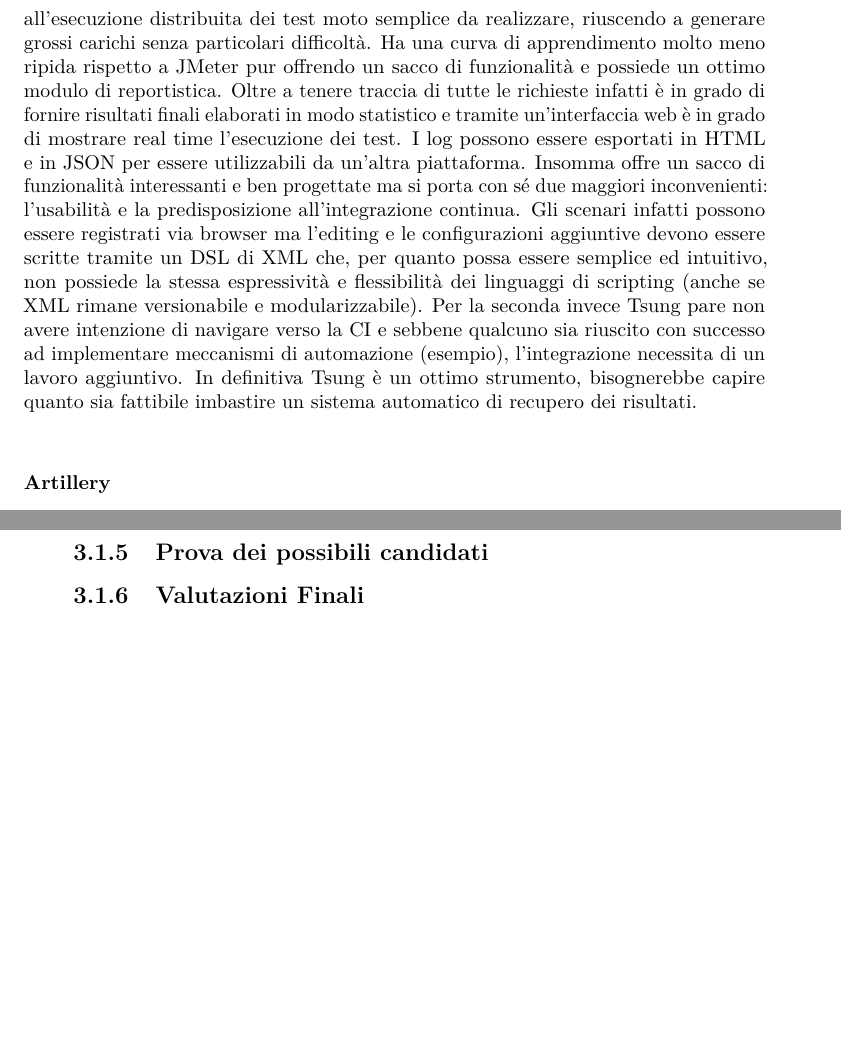
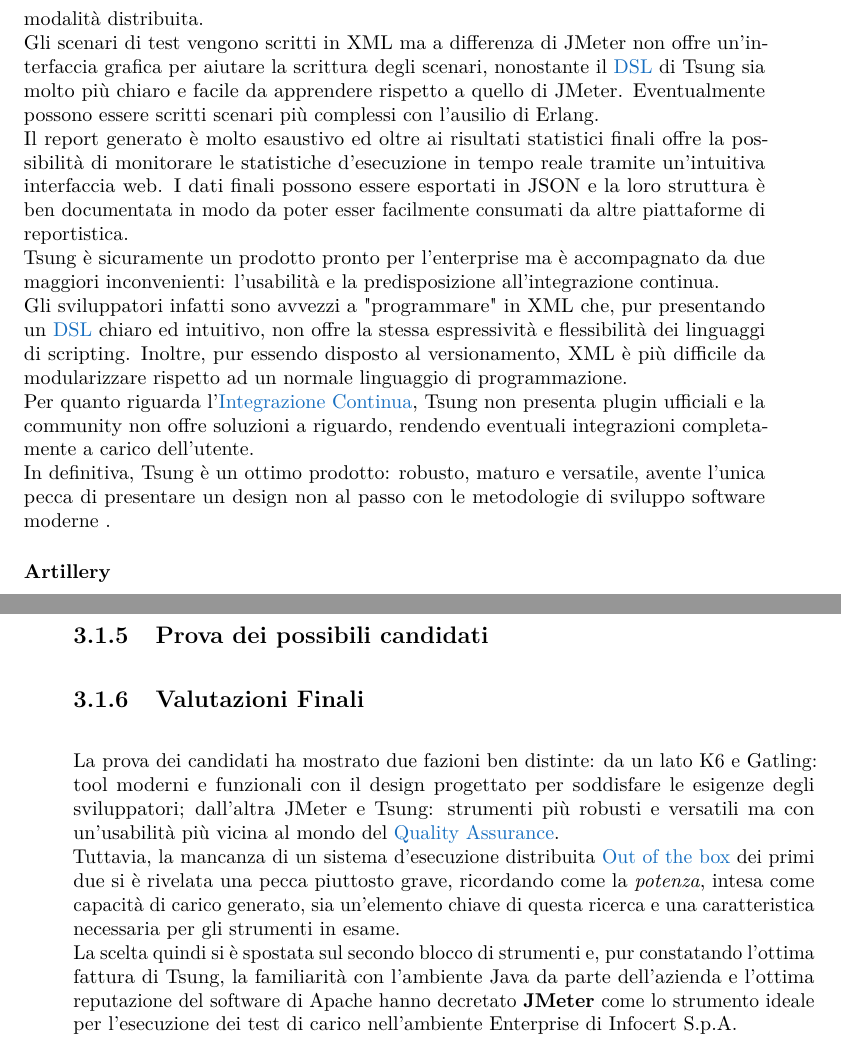
Before and after one commit to gmarraff/bachelor-thesis, a LaTeX thesis (tesi.tex, which reads capitoli/capitolo-3/analisi-test-tools.tex, capitoli/capitolo-3/strumenti-visionati.tex): two parts of pages 29 and 30 of 39, joined at a grey line, cut at the place of the change, the shorter picture padded with empty space. Compiled offline with pdfLaTeX.

Commit message:
improve Tsung and add valutazioni finali

```diff
--- a/capitoli/capitolo-3/analisi-test-tools.tex
+++ b/capitoli/capitolo-3/analisi-test-tools.tex
@@ -24,3 +24,6 @@
 \subsection{Valutazioni intermedie}
 \subsection{Prova dei possibili candidati}
 \subsection{Valutazioni Finali}
+La prova dei candidati ha mostrato due fazioni ben distinte: da un lato K6 e Gatling: tool moderni e funzionali con il design progettato per soddisfare le esigenze degli sviluppatori; dall'altra JMeter e Tsung: strumenti più robusti e versatili ma con un'usabilità più vicina al mondo del \gls{qa}. \\
+Tuttavia, la mancanza di un sistema d'esecuzione distribuita \gls{out-of-the-box} dei primi due si è rivelata una pecca piuttosto grave, ricordando come la \textit{potenza}, intesa come capacità di carico generato, sia un'elemento chiave di questa ricerca e una caratteristica necessaria per gli strumenti in esame. \\
+La scelta quindi si è spostata sul secondo blocco di strumenti e, pur constatando l'ottima fattura di Tsung, la familiarità con l'ambiente Java da parte dell'azienda e l'ottima reputazione del software di Apache hanno decretato \textbf{JMeter} come lo strumento ideale per l'esecuzione dei test di carico nell'ambiente Enterprise di Infocert S.p.A.
--- a/capitoli/capitolo-3/strumenti-visionati.tex
+++ b/capitoli/capitolo-3/strumenti-visionati.tex
@@ -67,13 +67,13 @@
 Ottimo per test semplici e feedback immediati ma non adeguato per integrazione in \gls{integrazione-continua} e stesura di scenari complessi.
 \subsubsection{Tsung}
 %TODO -> citazione a loadimpact: "le funzionalità ci sono, l'usabilità un po' meno"
-Tsung è uno strumento di test di carico molto robusto e versatile, è in grado di testare diversi protocolli (dall’HTTP(S) fino a TCP/UDP grezzo) e offre la possibilità di registrare il browser per generare gli scenari di test. Ha un support built in all’esecuzione distribuita dei test moto semplice da realizzare, riuscendo a generare grossi carichi senza particolari difficoltà.
-Ha una curva di apprendimento molto meno ripida rispetto a JMeter pur offrendo un sacco di funzionalità e possiede un ottimo modulo di reportistica.
-Oltre a tenere traccia di tutte le richieste infatti è in grado di fornire risultati finali elaborati in modo statistico e tramite un’interfaccia web è in grado di mostrare real time l’esecuzione dei test. I log possono essere esportati in HTML e in JSON per essere utilizzabili da un’altra piattaforma.
-Insomma offre un sacco di funzionalità interessanti e ben progettate ma si porta con sé due maggiori inconvenienti: l’usabilità e la predisposizione all’integrazione continua.
-Gli scenari infatti possono essere registrati via browser ma l’editing e le configurazioni aggiuntive devono essere scritte tramite un DSL di XML che, per quanto possa essere semplice ed intuitivo, non possiede la stessa espressività e flessibilità dei linguaggi di scripting (anche se XML rimane versionabile e modularizzabile).
-Per la seconda invece Tsung pare non avere intenzione di navigare verso la CI e sebbene qualcuno sia riuscito con successo ad implementare meccanismi di automazione (esempio), l’integrazione necessita di un lavoro aggiuntivo.
-In definitiva Tsung è un ottimo strumento, bisognerebbe capire quanto sia fattibile imbastire un sistema automatico di recupero dei risultati.
+Nato nel 2001 come successore di Tsunami IDX,Tsung è uno strumento di test di carico multiprotocollo scritto in Erlang, robusto e maturo: tra le sue funzionalità prevede la registrazione del browser e il supporto \gls{out-of-the-box} per l'esecuzione dei test in modalità distribuita.\\
+Gli scenari di test vengono scritti in XML ma a differenza di JMeter non offre un'interfaccia grafica per aiutare la scrittura degli scenari, nonostante il \gls{dsl} di Tsung sia molto più chiaro e facile da apprendere rispetto a quello di JMeter. Eventualmente possono essere scritti scenari più complessi con l'ausilio di Erlang. \\
+Il report generato è molto esaustivo ed oltre ai risultati statistici finali offre la possibilità di monitorare le statistiche d'esecuzione in tempo reale tramite un'intuitiva interfaccia web. I dati finali possono essere esportati in JSON e la loro struttura è ben documentata in modo da poter esser facilmente consumati da altre piattaforme di reportistica.\\
+Tsung è sicuramente un prodotto pronto per l'enterprise ma è accompagnato da due maggiori inconvenienti: l’usabilità e la predisposizione all’integrazione continua. \\
+Gli sviluppatori infatti sono avvezzi a "programmare" in XML che, pur presentando un \gls{dsl} chiaro ed intuitivo, non offre la stessa espressività e flessibilità dei linguaggi di scripting. Inoltre, pur essendo disposto al versionamento, XML è più difficile da modularizzare rispetto ad un normale linguaggio di programmazione.\\
+Per quanto riguarda l'\gls{integrazione-continua}, Tsung non presenta plugin ufficiali e la community non offre soluzioni a riguardo, rendendo eventuali integrazioni completamente a carico dell'utente.\\
+In definitiva, Tsung è un ottimo prodotto: robusto, maturo e versatile, avente l'unica pecca di presentare un design non al passo con le metodologie di sviluppo software moderne	.
 \subsubsection{Artillery}
 Artillery è un tool di test di carico nato da sviluppatori per sviluppatori, è sviluppato in Javascript ed è orientato verso le infrastrutture di \gls{integrazione-continua} proponendo un sistema per bollare il test come riuscito o fallito al termine della sua esecuzione. \\
 È possibile configurare il carico e gli scenari di test tramite YAML (o JSON) che offrono la possibilità di integrare codice Javascript.
```
Also changed, not shown: tesi.pdf.
